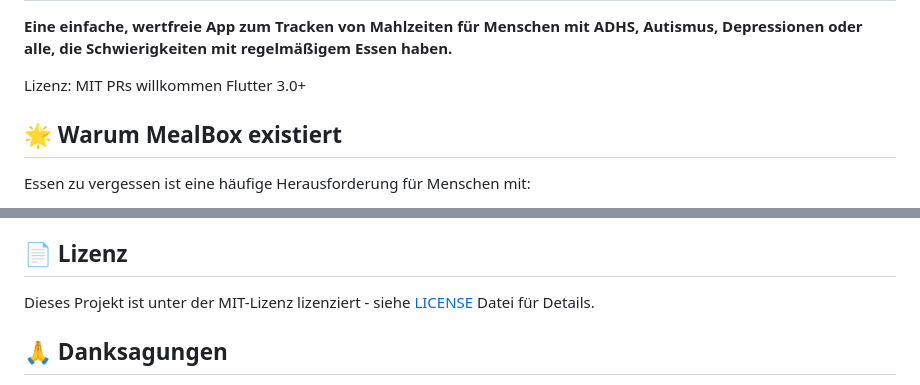
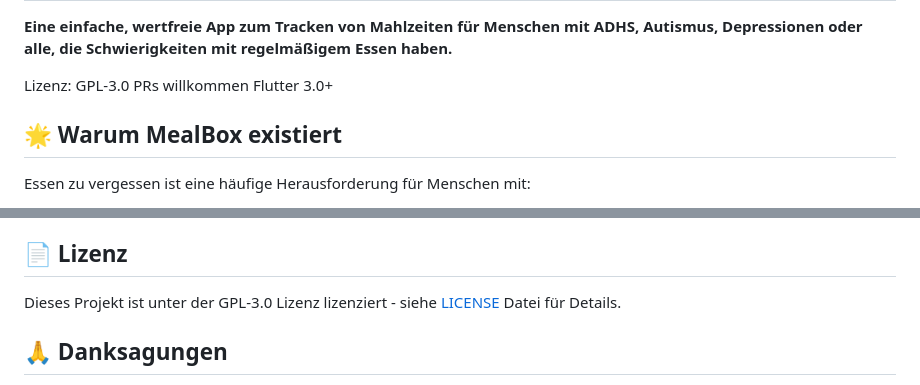
Before and after one commit to Addereum/mealBox, a Markdown page: README.md, 2 parts joined by grey strips. Drawn GitHub-style.

Commit message:
docs: update license reference from MIT to GPLv3 in README

```diff
--- a/README.md
+++ b/README.md
@@ -3,7 +3,7 @@ MealBox 🍱
 
 **Eine einfache, wertfreie App zum Tracken von Mahlzeiten für Menschen mit ADHS, Autismus, Depressionen oder alle, die Schwierigkeiten mit regelmäßigem Essen haben.**
 
-Lizenz: MIT
+Lizenz: GPL-3.0
 PRs willkommen
 Flutter 3.0+
 
@@ -152,7 +152,7 @@ Wir freuen uns über Beiträge! Ob du Entwickler, Designer oder jemand mit Erfah
 📄 Lizenz
 ---------
 
-Dieses Projekt ist unter der MIT-Lizenz lizenziert - siehe [LICENSE](LICENSE) Datei für Details.
+Dieses Projekt ist unter der GPL-3.0 Lizenz lizenziert - siehe [LICENSE](LICENSE) Datei für Details.
 
 🙏 Danksagungen
 ---------------
```
